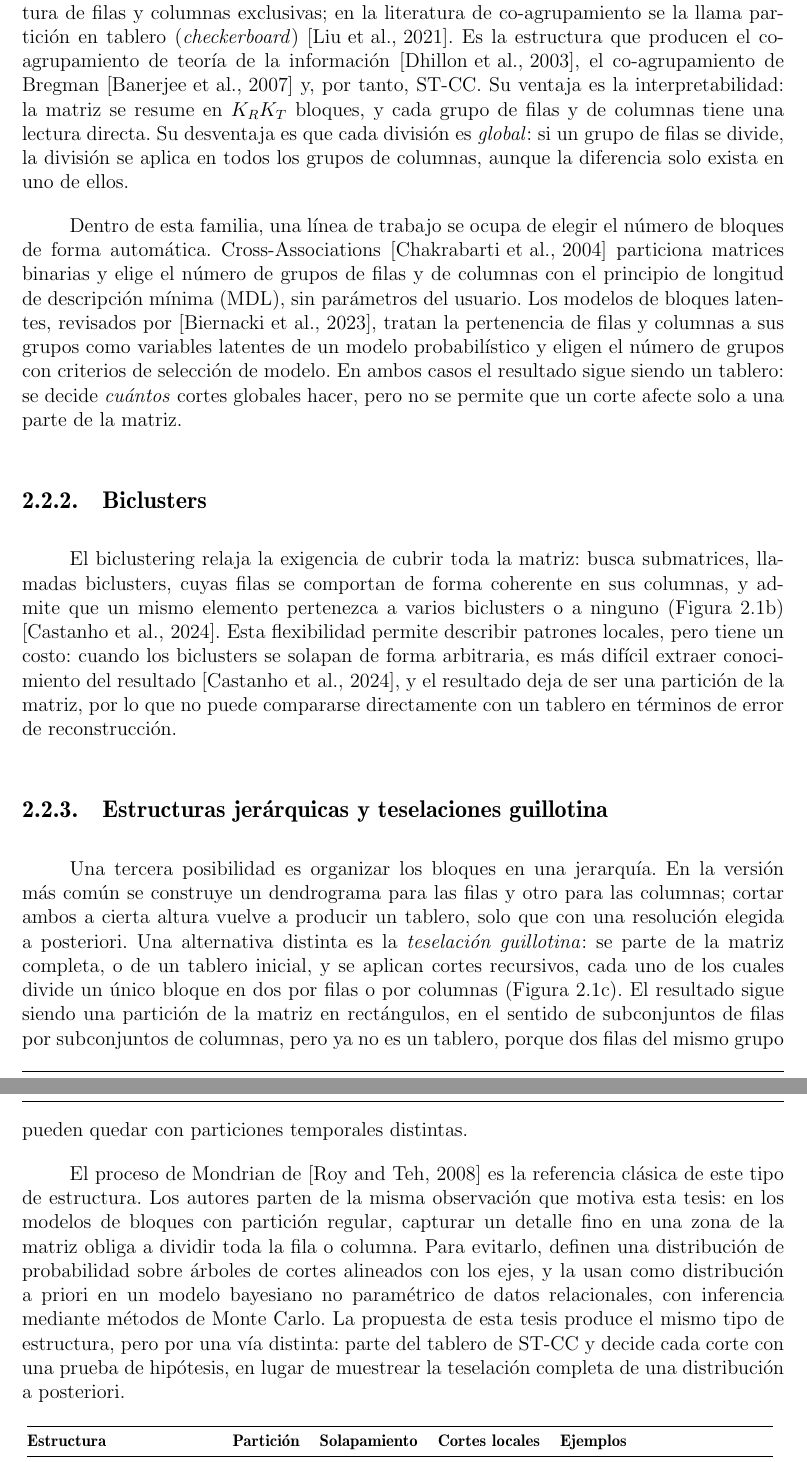
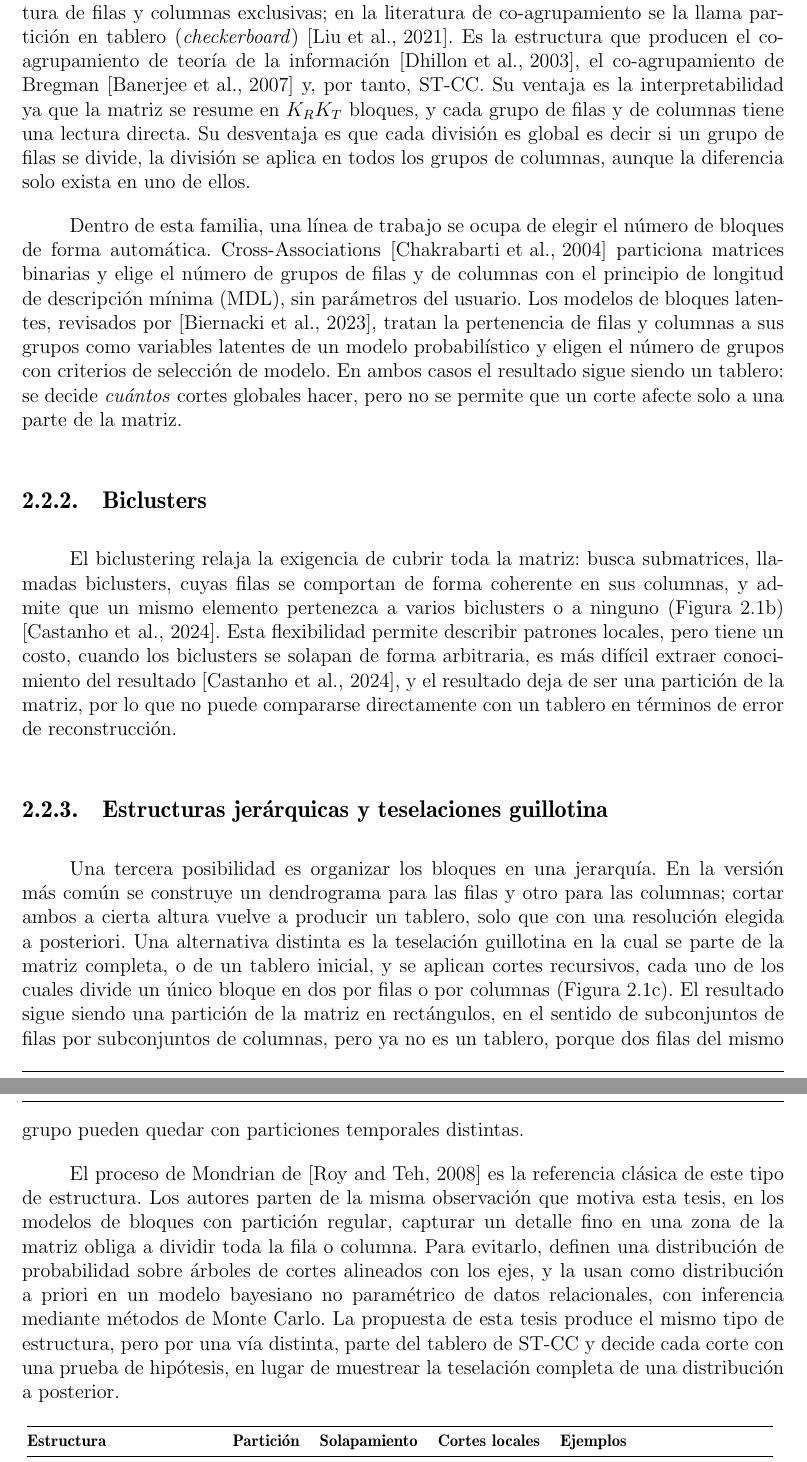
Before and after one commit to luisfabiandiaz/PFC2, a LaTeX thesis (Latex/Tesis.tex, which reads Latex/Cap_2.tex): two parts of pages 20 and 21 of 71, joined at a grey line, cut so that both start at the same text. Compiled offline with pdfLaTeX.

Commit message:
Update Cap_2.tex

```diff
--- a/Latex/Cap_2.tex
+++ b/Latex/Cap_2.tex
@@ -183,9 +183,9 @@ en la literatura de co-agrupamiento se la llama partición en tablero
 (\emph{checkerboard}) \cite{Liu2021}. Es la estructura que producen el
 co-agrupamiento de teoría de la información \cite{Dhillon2003}, el co-agrupamiento
 de Bregman \cite{Banerjee2007} y, por tanto, ST-CC. Su ventaja es la
-interpretabilidad: la matriz se resume en $K_R K_T$ bloques, y cada grupo de filas
+interpretabilidad ya que la matriz se resume en $K_R K_T$ bloques, y cada grupo de filas
 y de columnas tiene una lectura directa. Su desventaja es que cada división es
-\emph{global}: si un grupo de filas se divide, la división se aplica en todos los
+global es decir si un grupo de filas se divide, la división se aplica en todos los
 grupos de columnas, aunque la diferencia solo exista en uno de ellos.
 
 Dentro de esta familia, una línea de trabajo se ocupa de elegir el número de
@@ -205,7 +205,7 @@ El biclustering relaja la exigencia de cubrir toda la matriz: busca submatrices,
 llamadas biclusters, cuyas filas se comportan de forma coherente en sus columnas,
 y admite que un mismo elemento pertenezca a varios biclusters o a ninguno
 (Figura~\ref{fig:estructuras}b) \cite{Castanho2024}. Esta flexibilidad permite
-describir patrones locales, pero tiene un costo: cuando los biclusters se solapan
+describir patrones locales, pero tiene un costo, cuando los biclusters se solapan
 de forma arbitraria, es más difícil extraer conocimiento del resultado
 \cite{Castanho2024}, y el resultado deja de ser una partición de la matriz, por lo
 que no puede compararse directamente con un tablero en términos de error de
@@ -216,8 +216,8 @@ reconstrucción.
 Una tercera posibilidad es organizar los bloques en una jerarquía. En la versión
 más común se construye un dendrograma para las filas y otro para las columnas;
 cortar ambos a cierta altura vuelve a producir un tablero, solo que con una
-resolución elegida a posteriori. Una alternativa distinta es la \emph{teselación
-guillotina}: se parte de la matriz completa, o de un tablero inicial, y se aplican
+resolución elegida a posteriori. Una alternativa distinta es la teselación
+guillotina en la cual se parte de la matriz completa, o de un tablero inicial, y se aplican
 cortes recursivos, cada uno de los cuales divide un único bloque en dos por filas
 o por columnas (Figura~\ref{fig:estructuras}c). El resultado sigue siendo una
 partición de la matriz en rectángulos, en el sentido de subconjuntos de filas por
@@ -225,15 +225,15 @@ subconjuntos de columnas, pero ya no es un tablero, porque dos filas del mismo
 grupo pueden quedar con particiones temporales distintas.
 
 El proceso de Mondrian de \cite{Roy2008} es la referencia clásica de este tipo de
-estructura. Los autores parten de la misma observación que motiva esta tesis: en
+estructura. Los autores parten de la misma observación que motiva esta tesis, en
 los modelos de bloques con partición regular, capturar un detalle fino en una
 zona de la matriz obliga a dividir toda la fila o columna. Para evitarlo, definen
 una distribución de probabilidad sobre árboles de cortes alineados con los ejes, y
 la usan como distribución a priori en un modelo bayesiano no paramétrico de datos
 relacionales, con inferencia mediante métodos de Monte Carlo. La propuesta de esta
-tesis produce el mismo tipo de estructura, pero por una vía distinta: parte del
+tesis produce el mismo tipo de estructura, pero por una vía distinta, parte del
 tablero de ST-CC y decide cada corte con una prueba de hipótesis, en lugar de
-muestrear la teselación completa de una distribución a posteriori.
+muestrear la teselación completa de una distribución a posterior.
 
 \begin{table}[ht]
   \centering
```
Also changed, not shown: Latex/Cap_2.tex (6 more changed lines).
